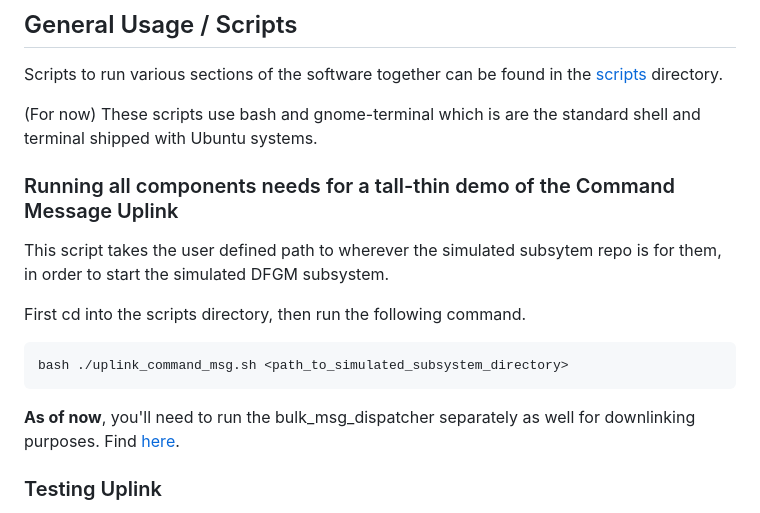
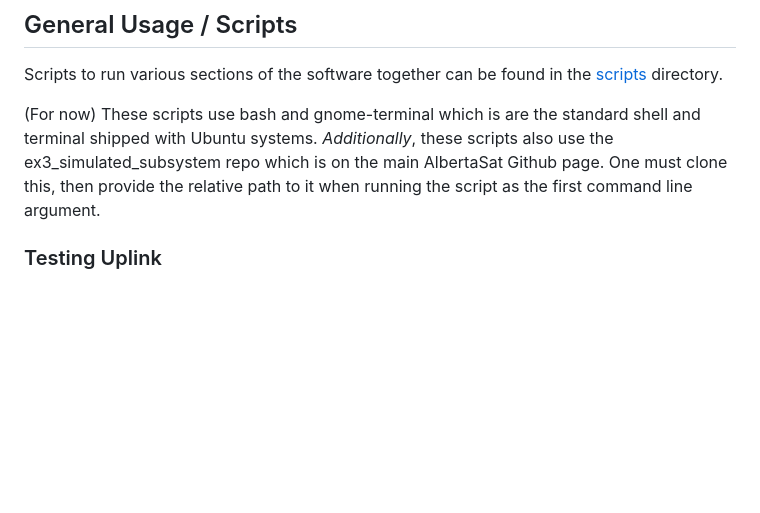
Before and after one commit to AlbertaSat/ex3_software, a Markdown page: README.md, the part around the change printed below. GitHub-like rendering; blank space fills up the shorter version.

Commit message:
Added info about simulated subsystem usage

````diff
--- a/README.md
+++ b/README.md
@@ -20,19 +20,7 @@ Contained here is the shared functionality mentioned above between the ground st
 
 Scripts to run various sections of the software together can be found in the [scripts](./scripts) directory.
 
-(For now) These scripts use bash and gnome-terminal which is are the standard shell and terminal shipped with Ubuntu systems.
-
-### Running all components needs for a tall-thin demo of the Command Message Uplink
-
-This script takes the user defined path to wherever the simulated subsytem repo is for them, in order to start the simulated DFGM subsystem.
-
-First cd into the scripts directory, then run the following command.
-
-```@sh
-bash ./uplink_command_msg.sh <path_to_simulated_subsystem_directory>
-```
-
-**As of now**, you'll need to run the bulk_msg_dispatcher separately as well for downlinking purposes. Find [here](./ex3_obc_fsw/bulk_msg_dispatcher/).
+(For now) These scripts use bash and gnome-terminal which is are the standard shell and terminal shipped with Ubuntu systems. *Additionally*, these scripts also use the ex3_simulated_subsystem repo which is on the main AlbertaSat Github page. One must clone this, then provide the relative path to it when running the script as the first command line argument.
 
 ### Testing Uplink
 
````
Also changed, not shown: other parts of README.md (+4 -2 lines).
